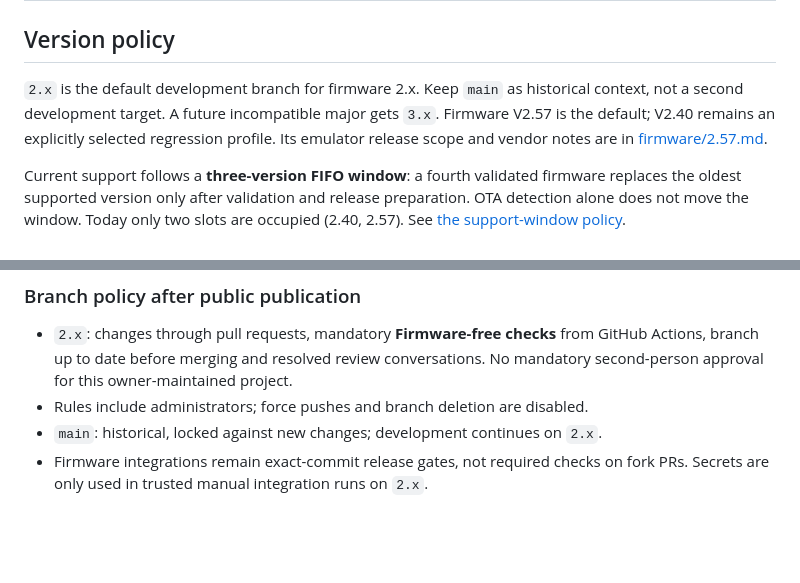
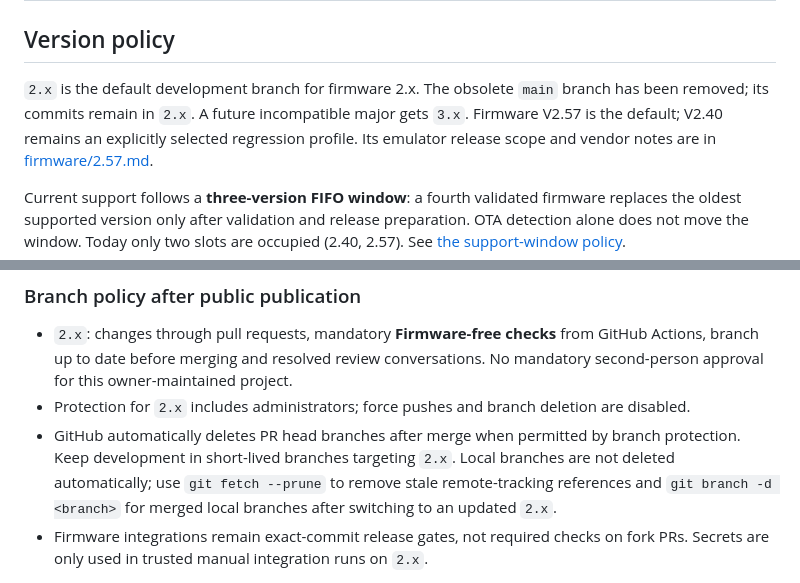
Before and after one commit to eudj1n/snowsky-disc-qemu, a Markdown page: docs/CI.md, 2 parts joined by grey strips. GitHub-like rendering; blank space fills up the shorter version.

Commit message:
docs: update branch lifecycle and merged PR cleanup

```diff
--- a/docs/CI.md
+++ b/docs/CI.md
@@ -2,8 +2,9 @@
 
 ## Version policy
 
-`2.x` is the default development branch for firmware 2.x. Keep `main` as historical
-context, not a second development target. A future incompatible major gets `3.x`.
+`2.x` is the default development branch for firmware 2.x. The obsolete `main`
+branch has been removed; its commits remain in `2.x`. A future incompatible major
+gets `3.x`.
 Firmware V2.57 is the default; V2.40 remains an explicitly selected regression profile. Its emulator release scope and vendor notes are in [firmware/2.57.md](firmware/2.57.md).
 
 Current support follows a **three-version FIFO window**: a fourth validated
@@ -33,8 +34,13 @@ The daily OTA metadata check does not replace these release gates.
 - `2.x`: changes through pull requests, mandatory **Firmware-free checks** from
   GitHub Actions, branch up to date before merging and resolved review conversations.
   No mandatory second-person approval for this owner-maintained project.
-- Rules include administrators; force pushes and branch deletion are disabled.
-- `main`: historical, locked against new changes; development continues on `2.x`.
+- Protection for `2.x` includes administrators; force pushes and branch deletion
+  are disabled.
+- GitHub automatically deletes PR head branches after merge when permitted by
+  branch protection. Keep development in short-lived branches targeting `2.x`.
+  Local branches are not deleted automatically; use `git fetch --prune` to remove
+  stale remote-tracking references and `git branch -d <branch>` for merged local
+  branches after switching to an updated `2.x`.
 - Firmware integrations remain exact-commit release gates, not required checks on
   fork PRs. Secrets are only used in trusted manual integration runs on `2.x`.
 
```
Also changed, not shown: CHANGELOG.md (+2 -0 lines).
